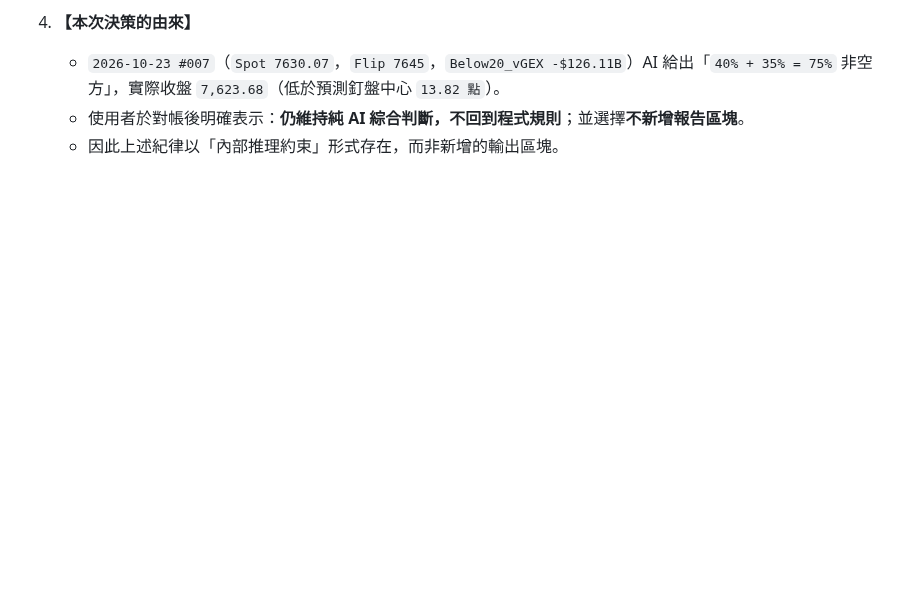
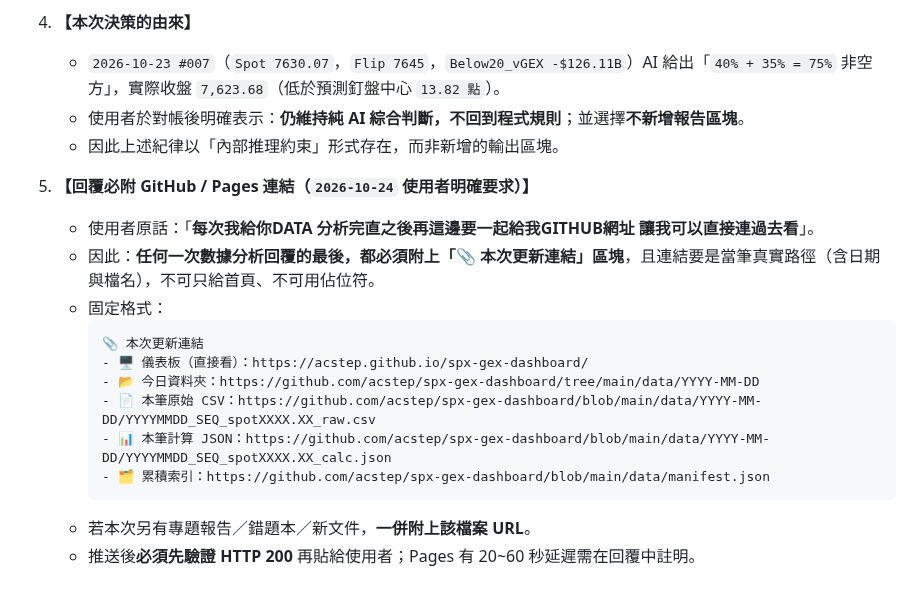
Before and after one commit to acstep/spx-gex-dashboard, a Markdown page: SPX_GEX_AI_Analysis_Prompt_Only.md, the part around the change. Rendered like a GitHub page; blank space fills up the shorter version.

Commit message:
docs: require clickable GitHub/Pages links in every data-analysis reply

````diff
--- a/SPX_GEX_AI_Analysis_Prompt_Only.md
+++ b/SPX_GEX_AI_Analysis_Prompt_Only.md
@@ -167,3 +167,18 @@
    - `2026-10-23 #007`（`Spot 7630.07`，`Flip 7645`，`Below20_vGEX -$126.11B`）AI 給出「`40% + 35% = 75%` 非空方」，實際收盤 `7,623.68`（低於預測釘盤中心 `13.82 點`）。
    - 使用者於對帳後明確表示：**仍維持純 AI 綜合判斷，不回到程式規則**；並選擇**不新增報告區塊**。
    - 因此上述紀律以「內部推理約束」形式存在，而非新增的輸出區塊。
+
+5. **【回覆必附 GitHub / Pages 連結（`2026-10-24` 使用者明確要求）】**
+   - 使用者原話：「**每次我給你DATA 分析完直之後再這邊要一起給我GITHUB網址 讓我可以直接連過去看**」。
+   - 因此：**任何一次數據分析回覆的最後，都必須附上「📎 本次更新連結」區塊**，且連結要是當筆真實路徑（含日期與檔名），不可只給首頁、不可用佔位符。
+   - 固定格式：
+     ```markdown
+     📎 本次更新連結
+     - 🖥️ 儀表板（直接看）：https://acstep.github.io/spx-gex-dashboard/
+     - 📂 今日資料夾：https://github.com/acstep/spx-gex-dashboard/tree/main/data/YYYY-MM-DD
+     - 📄 本筆原始 CSV：https://github.com/acstep/spx-gex-dashboard/blob/main/data/YYYY-MM-DD/YYYYMMDD_SEQ_spotXXXX.XX_raw.csv
+     - 📊 本筆計算 JSON：https://github.com/acstep/spx-gex-dashboard/blob/main/data/YYYY-MM-DD/YYYYMMDD_SEQ_spotXXXX.XX_calc.json
+     - 🗂️ 累積索引：https://github.com/acstep/spx-gex-dashboard/blob/main/data/manifest.json
+     ```
+   - 若本次另有專題報告／錯題本／新文件，**一併附上該檔案 URL**。
+   - 推送後**必須先驗證 HTTP 200** 再貼給使用者；Pages 有 20~60 秒延遲需在回覆中註明。
````
